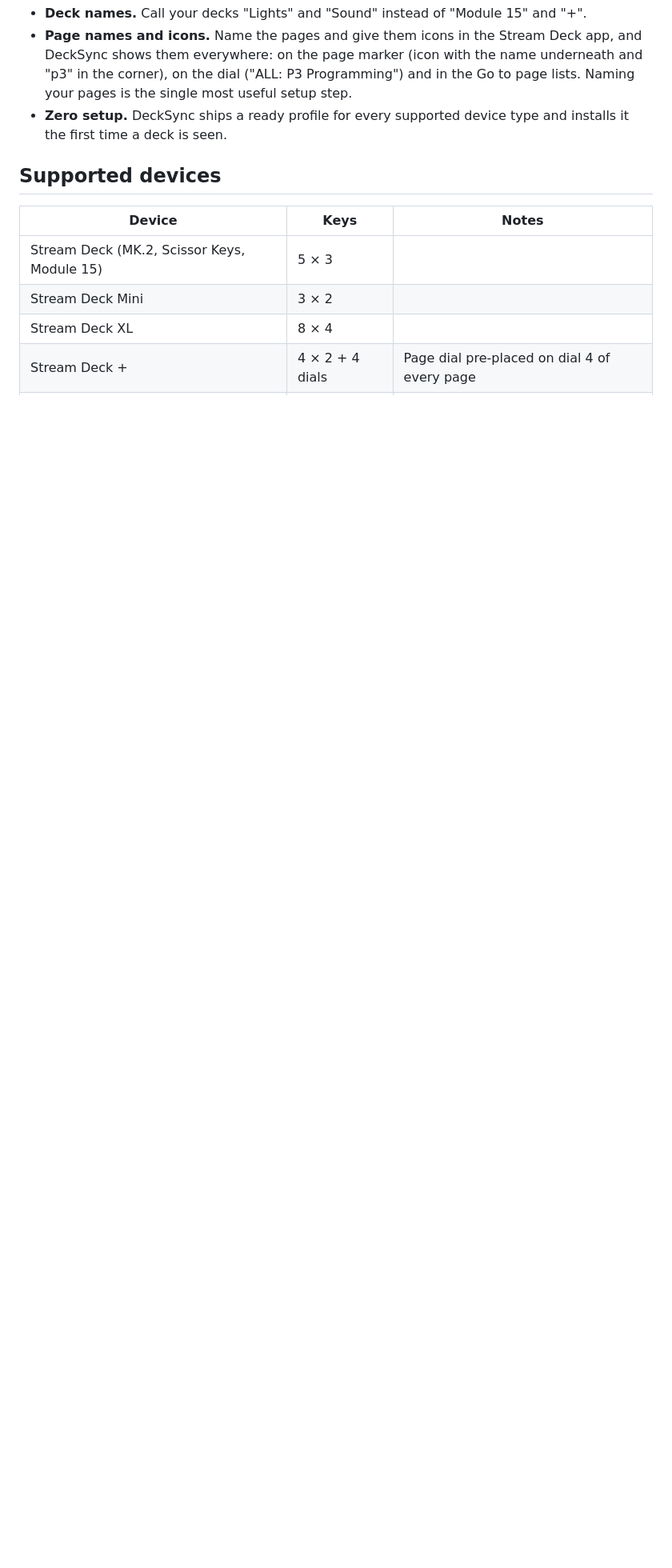
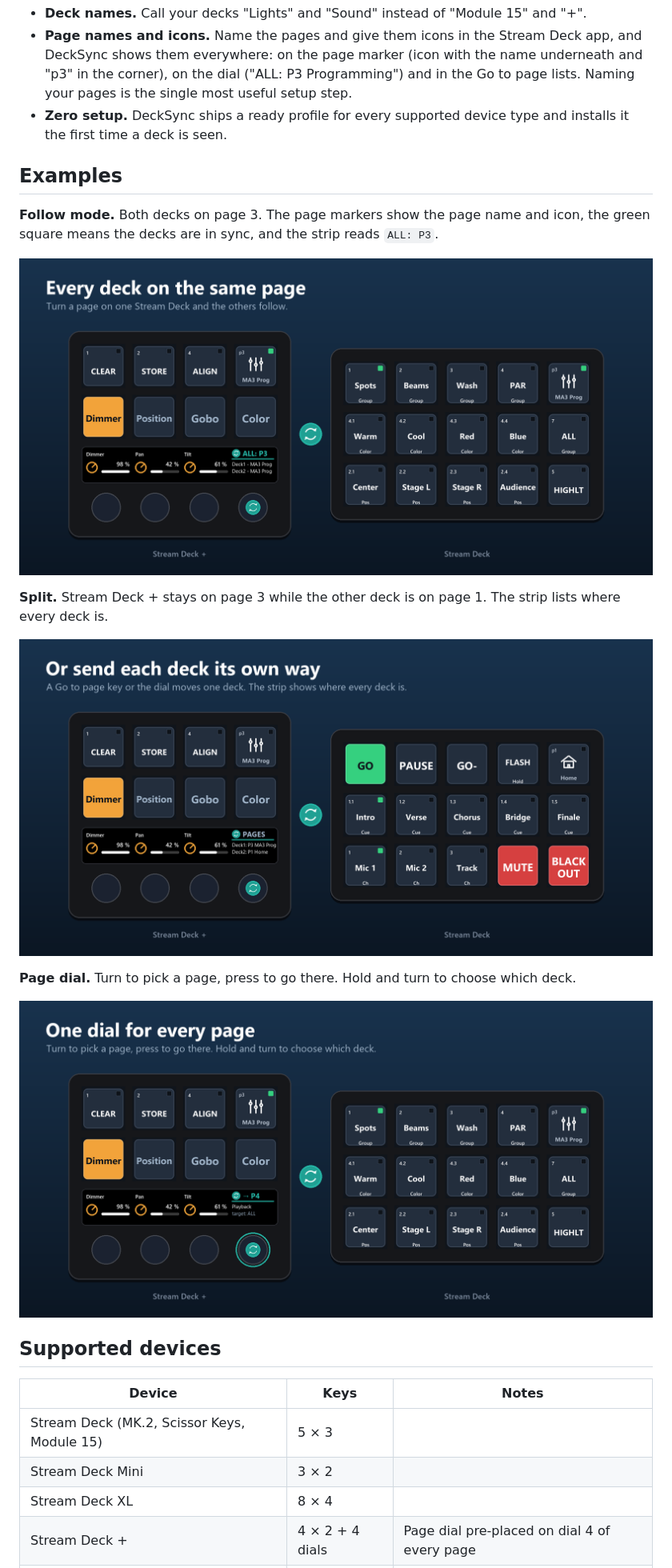
Before and after one commit to BerrisNO/DeckSync, a Markdown page: README.md, the part around the change. Shown at 80% size. Drawn GitHub-style; pictures changed too: docs/examples/1-follow.png (added), docs/examples/2-split.png (added), docs/examples/3-dial.png (added); blank space fills up the shorter version.

Commit message:
README: illustrated examples (follow, split, page dial)

```diff
--- a/README.md
+++ b/README.md
@@ -17,6 +17,20 @@ DeckSync is a plugin for the Elgato Stream Deck app. Connect two or more Stream
 - **Deck names.** Call your decks "Lights" and "Sound" instead of "Module 15" and "+".
 - **Page names and icons.** Name the pages and give them icons in the Stream Deck app, and DeckSync shows them everywhere: on the page marker (icon with the name underneath and "p3" in the corner), on the dial ("ALL: P3 Programming") and in the Go to page lists. Naming your pages is the single most useful setup step.
 - **Zero setup.** DeckSync ships a ready profile for every supported device type and installs it the first time a deck is seen.
+
+## Examples
+
+**Follow mode.** Both decks on page 3. The page markers show the page name and icon, the green square means the decks are in sync, and the strip reads `ALL: P3`.
+
+![Every deck on the same page](docs/examples/1-follow.png)
+
+**Split.** Stream Deck + stays on page 3 while the other deck is on page 1. The strip lists where every deck is.
+
+![Each deck its own way](docs/examples/2-split.png)
+
+**Page dial.** Turn to pick a page, press to go there. Hold and turn to choose which deck.
+
+![One dial for every page](docs/examples/3-dial.png)
 
 ## Supported devices
 
```
Also changed, not shown: 1 other file.
